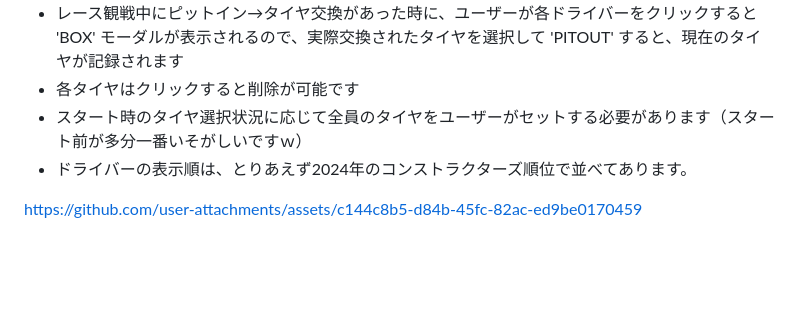
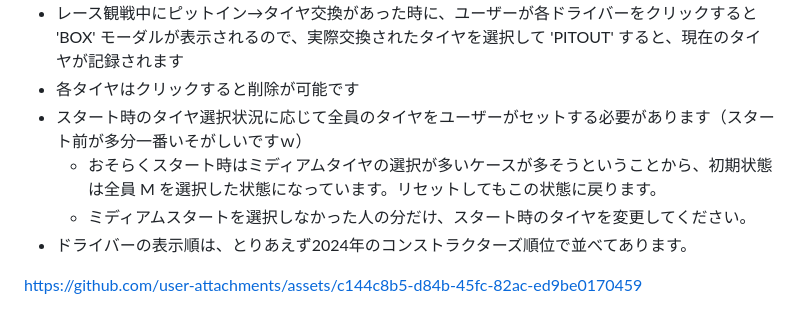
Before and after one commit to taea/f1-tyre-gazer, a Markdown page: README.md, the part around the change. Rendered like a GitHub page; blank space fills up the shorter version.

Commit message:
Update README with tire selection instructions
Added initial tire selection guidance and reset behavior.

```diff
--- a/README.md
+++ b/README.md
@@ -6,6 +6,8 @@
 - レース観戦中にピットイン→タイヤ交換があった時に、ユーザーが各ドライバーをクリックすると 'BOX' モーダルが表示されるので、実際交換されたタイヤを選択して 'PITOUT' すると、現在のタイヤが記録されます
 - 各タイヤはクリックすると削除が可能です
 - スタート時のタイヤ選択状況に応じて全員のタイヤをユーザーがセットする必要があります（スタート前が多分一番いそがしいですｗ）
+  - おそらくスタート時はミディアムタイヤの選択が多いケースが多そうということから、初期状態は全員 M を選択した状態になっています。リセットしてもこの状態に戻ります。
+  - ミディアムスタートを選択しなかった人の分だけ、スタート時のタイヤを変更してください。
 - ドライバーの表示順は、とりあえず2024年のコンストラクターズ順位で並べてあります。
 
 https://github.com/user-attachments/assets/c144c8b5-d84b-45fc-82ac-ed9be0170459
```
